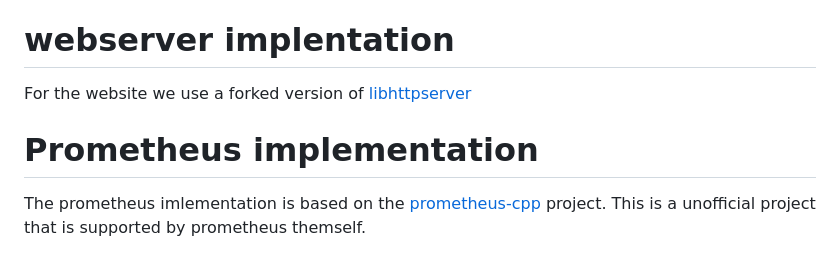
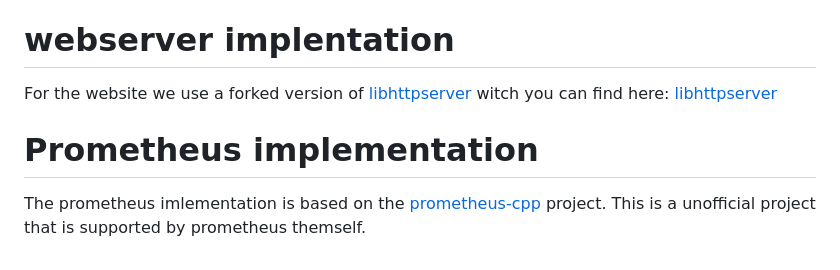
Before and after one commit to SebastiaanDenHertog/J.A.R.V.I.S, a Markdown page: README.md, the part around the change. Drawn GitHub-style.

Commit message:
Refactor README.md to update the link to the forked version of libhttpserver

```diff
--- a/README.md
+++ b/README.md
@@ -116,8 +116,7 @@ The previous authors of code included in UxPlay by inheritance from RPiPlay incl
 * **Florian Draschbacher** (FD-) and contributors: adapted dsafa22's Android project for the Raspberry Pi, with extensive cleanups, debugging and improvements.  The project [RPiPlay](https://github.com/FD-/RPiPlay) is basically a port of dsafa22's code to the Raspberry Pi, utilizing OpenMAX and OpenSSL for better performance on the Pi.
 
 # webserver implentation
-For the website we use a forked version of [libhttpserver](https://github.com/etr/libhttpserver)
+For the website we use a forked version of [libhttpserver](https://github.com/etr/libhttpserver) witch you can find here: [libhttpserver](https://github.com/SebastiaanDenHertog/libhttpserver)
 
 # Prometheus implementation
-
 The prometheus imlementation is based on the [prometheus-cpp](https://github.com/jupp0r/prometheus-cpp) project. This is a unofficial project that is supported by prometheus themself.
```
